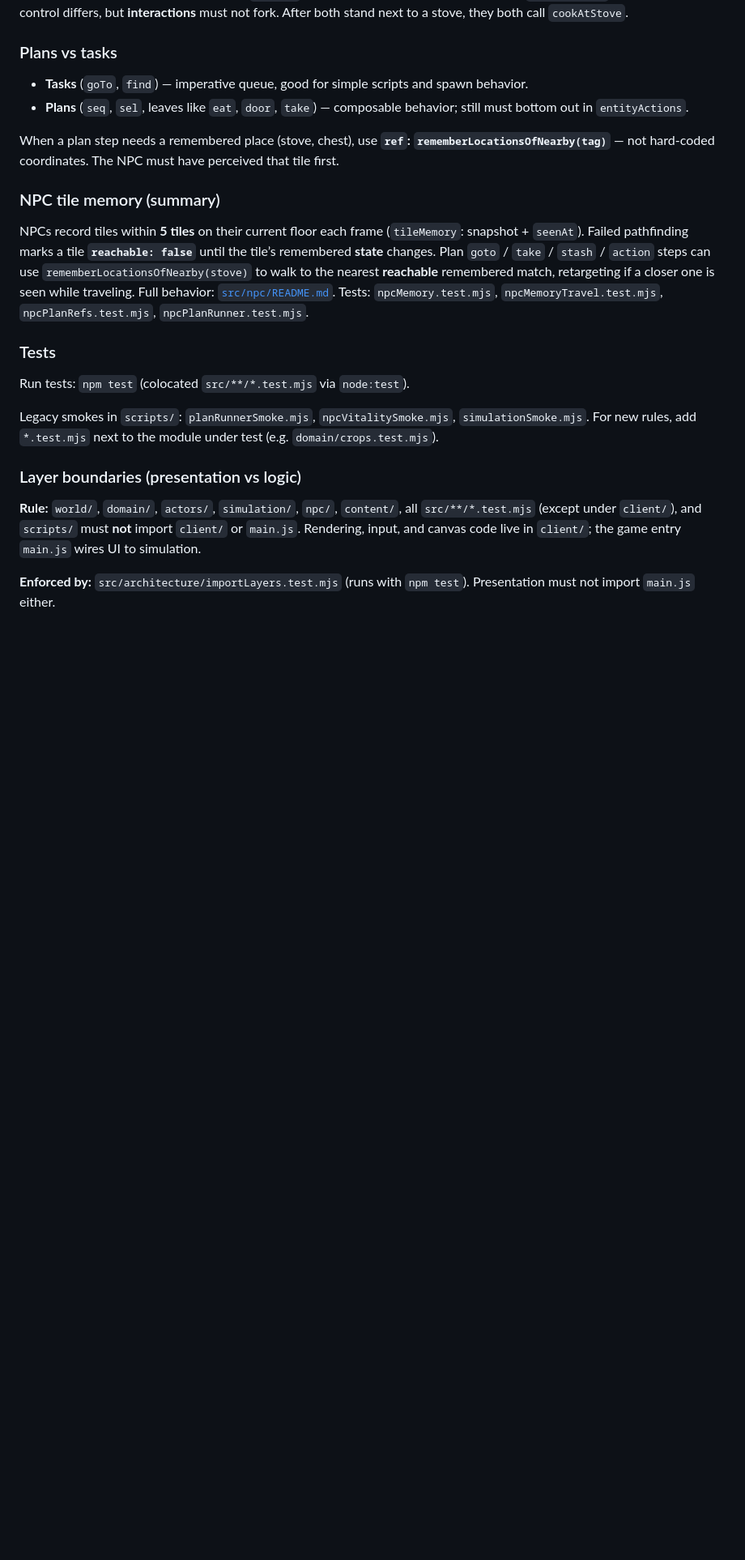
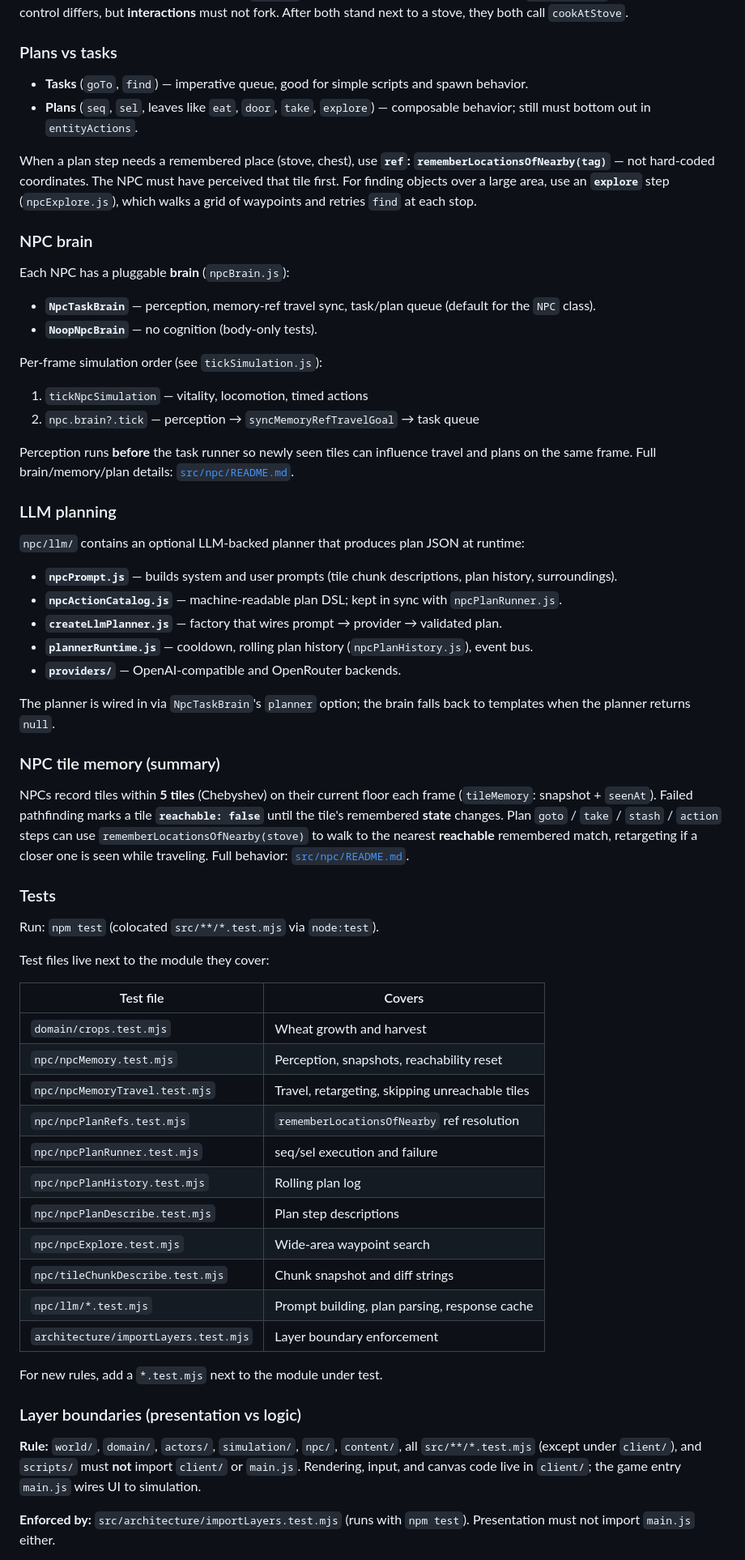
Before and after one commit to evangambit/World, a Markdown page: README.md, the part around one of its changes. Shown at 81% size. Drawn GitHub-style; blank space fills up the shorter version.

```diff
--- a/README.md
+++ b/README.md
@@ -118,19 +136,61 @@ Movement uses two paths today: player `tryMove` (continuous input) vs NPC pathfi
 ### Plans vs tasks
 
 - **Tasks** (`goTo`, `find`) — imperative queue, good for simple scripts and spawn behavior.
-- **Plans** (`seq`, `sel`, leaves like `eat`, `door`, `take`) — composable behavior; still must bottom out in `entityActions`.
+- **Plans** (`seq`, `sel`, leaves like `eat`, `door`, `take`, `explore`) — composable behavior; still must bottom out in `entityActions`.
 
-When a plan step needs a remembered place (stove, chest), use **`ref`: `rememberLocationsOfNearby(tag)`** — not hard-coded coordinates. The NPC must have perceived that tile first.
+When a plan step needs a remembered place (stove, chest), use **`ref`: `rememberLocationsOfNearby(tag)`** — not hard-coded coordinates. The NPC must have perceived that tile first. For finding objects over a large area, use an **`explore`** step (`npcExplore.js`), which walks a grid of waypoints and retries `find` at each stop.
+
+### NPC brain
+
+Each NPC has a pluggable **brain** (`npcBrain.js`):
+
+- **`NpcTaskBrain`** — perception, memory-ref travel sync, task/plan queue (default for the `NPC` class).
+- **`NoopNpcBrain`** — no cognition (body-only tests).
+
+Per-frame simulation order (see `tickSimulation.js`):
+
+1. `tickNpcSimulation` — vitality, locomotion, timed actions
+2. `npc.brain?.tick` — perception → `syncMemoryRefTravelGoal` → task queue
+
+Perception runs **before** the task runner so newly seen tiles can influence travel and plans on the same frame. Full brain/memory/plan details: [`src/npc/README.md`](src/npc/README.md).
+
+### LLM planning
+
+`npc/llm/` contains an optional LLM-backed planner that produces plan JSON at runtime:
+
+- **`npcPrompt.js`** — builds system and user prompts (tile chunk descriptions, plan history, surroundings).
+- **`npcActionCatalog.js`** — machine-readable plan DSL; kept in sync with `npcPlanRunner.js`.
+- **`createLlmPlanner.js`** — factory that wires prompt → provider → validated plan.
+- **`plannerRuntime.js`** — cooldown, rolling plan history (`npcPlanHistory.js`), event bus.
+- **`providers/`** — OpenAI-compatible and OpenRouter backends.
+
+The planner is wired in via `NpcTaskBrain`'s `planner` option; the brain falls back to templates when the planner returns `null`.
 
 ### NPC tile memory (summary)
 
-NPCs record tiles within **5 tiles** on their current floor each frame (`tileMemory`: snapshot + `seenAt`). Failed pathfinding marks a tile **`reachable: false`** until the tile’s remembered **state** changes. Plan `goto` / `take` / `stash` / `action` steps can use `rememberLocationsOfNearby(stove)` to walk to the nearest **reachable** remembered match, retargeting if a closer one is seen while traveling. Full behavior: [`src/npc/README.md`](src/npc/README.md). Tests: `npcMemory.test.mjs`, `npcMemoryTravel.test.mjs`, `npcPlanRefs.test.mjs`, `npcPlanRunner.test.mjs`.
+NPCs record tiles within **5 tiles** (Chebyshev) on their current floor each frame (`tileMemory`: snapshot + `seenAt`). Failed pathfinding marks a tile **`reachable: false`** until the tile's remembered **state** changes. Plan `goto` / `take` / `stash` / `action` steps can use `rememberLocationsOfNearby(stove)` to walk to the nearest **reachable** remembered match, retargeting if a closer one is seen while traveling. Full behavior: [`src/npc/README.md`](src/npc/README.md).
 
 ### Tests
 
-Run tests: `npm test` (colocated `src/**/*.test.mjs` via `node:test`).
+Run: `npm test` (colocated `src/**/*.test.mjs` via `node:test`).
 
-Legacy smokes in `scripts/`: `planRunnerSmoke.mjs`, `npcVitalitySmoke.mjs`, `simulationSmoke.mjs`. For new rules, add `*.test.mjs` next to the module under test (e.g. `domain/crops.test.mjs`).
+Test files live next to the module they cover:
+
+| Test file | Covers |
+|---|---|
+| `domain/crops.test.mjs` | Wheat growth and harvest |
+| `npc/npcMemory.test.mjs` | Perception, snapshots, reachability reset |
+| `npc/npcMemoryTravel.test.mjs` | Travel, retargeting, skipping unreachable tiles |
+| `npc/npcPlanRefs.test.mjs` | `rememberLocationsOfNearby` ref resolution |
+| `npc/npcPlanRunner.test.mjs` | seq/sel execution and failure |
+| `npc/npcPlanHistory.test.mjs` | Rolling plan log |
+| `npc/npcPlanDescribe.test.mjs` | Plan step descriptions |
+| `npc/npcExplore.test.mjs` | Wide-area waypoint search |
+| `npc/tileChunkDescribe.test.mjs` | Chunk snapshot and diff strings |
+| `npc/llm/*.test.mjs` | Prompt building, plan parsing, response cache |
+| `architecture/importLayers.test.mjs` | Layer boundary enforcement |
+
+For new rules, add a `*.test.mjs` next to the module under test.
 
 ### Layer boundaries (presentation vs logic)
 
```
Also changed, not shown: other parts of README.md (+39 -11 lines).
